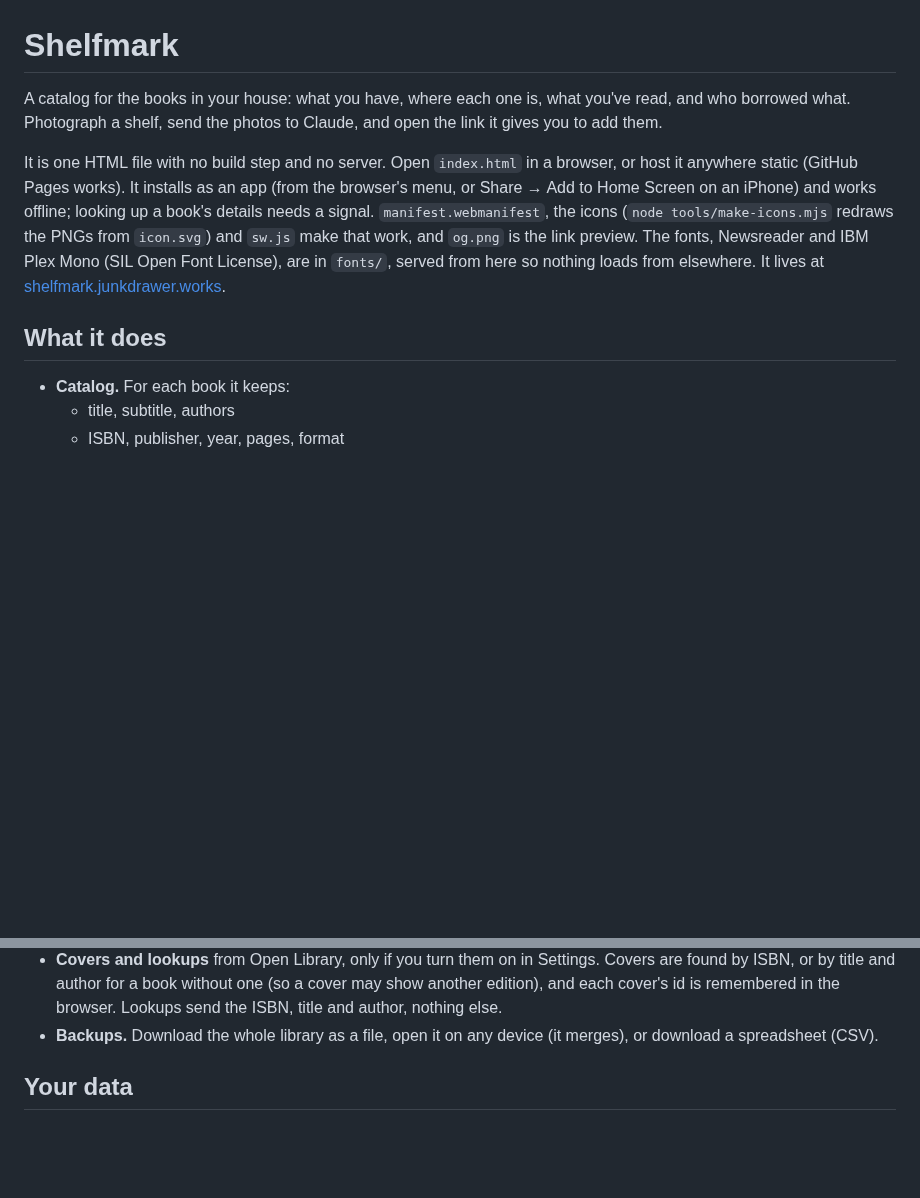
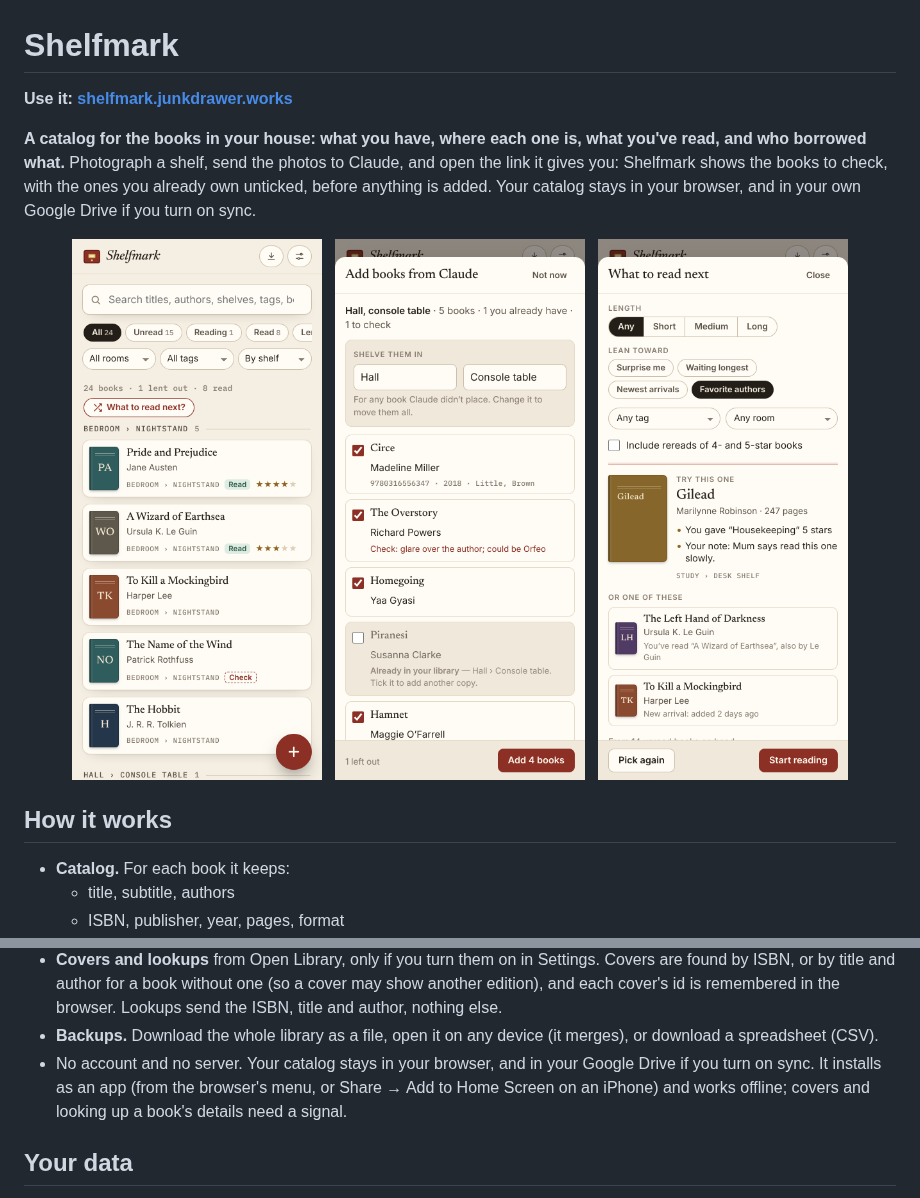
Before and after one commit to markjf99702/shelfmark, a Markdown page: README.md, 2 parts joined by grey strips. GitHub-like rendering; pictures changed too: docs/phone-next.png (added), docs/phone-review.png (added), docs/phone-shelves.png (added); blank space fills up the shorter version.

```diff
--- a/README.md
+++ b/README.md
@@ -1,10 +1,18 @@
 # Shelfmark
 
-A catalog for the books in your house: what you have, where each one is, what you've read, and who borrowed what. Photograph a shelf, send the photos to Claude, and open the link it gives you to add them.
+**Use it: [shelfmark.junkdrawer.works](https://shelfmark.junkdrawer.works/)**
 
-It is one HTML file with no build step and no server. Open `index.html` in a browser, or host it anywhere static (GitHub Pages works). It installs as an app (from the browser's menu, or Share → Add to Home Screen on an iPhone) and works offline; looking up a book's details needs a signal. `manifest.webmanifest`, the icons (`node tools/make-icons.mjs` redraws the PNGs from `icon.svg`) and `sw.js` make that work, and `og.png` is the link preview. The fonts, Newsreader and IBM Plex Mono (SIL Open Font License), are in `fonts/`, served from here so nothing loads from elsewhere. It lives at [shelfmark.junkdrawer.works](https://shelfmark.junkdrawer.works/).
+**A catalog for the books in your house: what you have, where each one is, what you've read, and who borrowed what.** Photograph a shelf, send the photos to Claude, and open the link it gives you: Shelfmark shows the books to check, with the ones you already own unticked, before anything is added. Your catalog stays in your browser, and in your own Google Drive if you turn on sync.
 
-## What it does
+<p align="center">
+  <img src="docs/phone-shelves.png" alt="The library on a phone, sorted by shelf: under Bedroom › Nightstand, Pride and Prejudice and A Wizard of Earthsea are marked Read with their stars, The Name of the Wind is flagged Check, and To Kill a Mockingbird and The Hobbit wait unread" width="250">
+  &nbsp;
+  <img src="docs/phone-review.png" alt="Add books from Claude: five books from a photo of the hall console table, to be shelved in Hall › Console table, with The Overstory flagged to check for glare over the author and Piranesi unticked because it's already in the library" width="250">
+  &nbsp;
+  <img src="docs/phone-next.png" alt="What to read next, leaning toward favorite authors: try Gilead by Marilynne Robinson, because you gave Housekeeping 5 stars and your note says to read it slowly, or The Left Hand of Darkness, or To Kill a Mockingbird, a new arrival" width="250">
+</p>
+
+## How it works
 
 - **Catalog.** For each book it keeps:
   - title, subtitle, authors
@@ -29,6 +37,7 @@ It is one HTML file with no build step and no server. Open `index.html` in a bro
   - Your choices are remembered on each device.
 - **Covers and lookups** from Open Library, only if you turn them on in Settings. Covers are found by ISBN, or by title and author for a book without one (so a cover may show another edition), and each cover's id is remembered in the browser. Lookups send the ISBN, title and author, nothing else.
 - **Backups.** Download the whole library as a file, open it on any device (it merges), or download a spreadsheet (CSV).
+- No account and no server. Your catalog stays in your browser, and in your Google Drive if you turn on sync. It installs as an app (from the browser's menu, or Share → Add to Home Screen on an iPhone) and works offline; covers and looking up a book's details need a signal.
 
 ## Your data
 
```
Also changed, not shown: other parts of README.md (+26 -5 lines), CLAUDE.md (+1 -1 lines), og.png, 2 other files.
